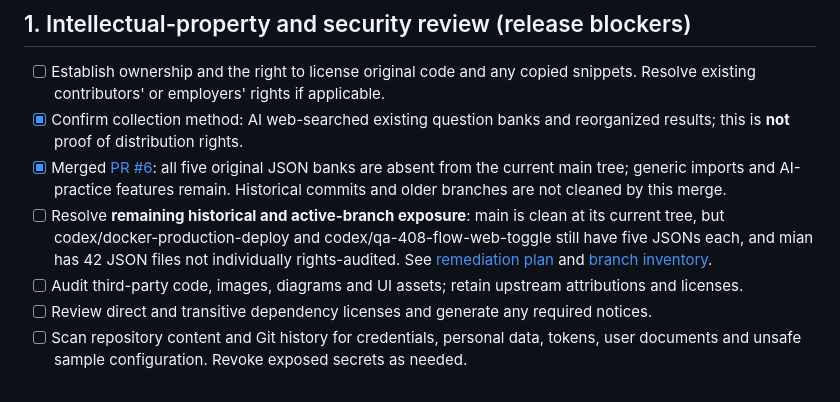
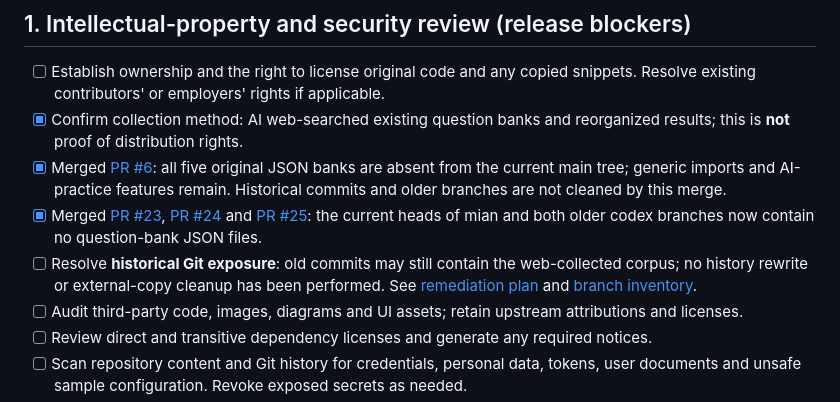
Before and after one commit to Xiaomuw/Learning-assistant, a Markdown page: docs/OPEN_SOURCE_READINESS.md, the part around the change. GitHub-like rendering.

Commit message:
docs(oss): update active-branch cleanup status

```diff
--- a/docs/OPEN_SOURCE_READINESS.md
+++ b/docs/OPEN_SOURCE_READINESS.md
@@ -7,7 +7,8 @@ This checklist tracks readiness for sustainable public maintenance of **Learning
 - [ ] Establish ownership and the right to license original code and any copied snippets. Resolve existing contributors' or employers' rights if applicable.
 - [x] Confirm collection method: AI web-searched existing question banks and reorganized results; this is **not** proof of distribution rights.
 - [x] Merged [PR #6](https://github.com/Xiaomuw/Learning-assistant/pull/6): all five original JSON banks are absent from the current main tree; generic imports and AI-practice features remain. Historical commits and older branches are not cleaned by this merge.
-- [ ] Resolve **remaining historical and active-branch exposure**: main is clean at its current tree, but codex/docker-production-deploy and codex/qa-408-flow-web-toggle still have five JSONs each, and mian has 42 JSON files not individually rights-audited. See [remediation plan](QUESTION_BANK_REMEDIATION.md) and [branch inventory](GIT_HISTORY_EXPOSURE_REVIEW.md).
+- [x] Merged [PR #23](https://github.com/Xiaomuw/Learning-assistant/pull/23), [PR #24](https://github.com/Xiaomuw/Learning-assistant/pull/24) and [PR #25](https://github.com/Xiaomuw/Learning-assistant/pull/25): the current heads of mian and both older codex branches now contain no question-bank JSON files.
+- [ ] Resolve **historical Git exposure**: old commits may still contain the web-collected corpus; no history rewrite or external-copy cleanup has been performed. See [remediation plan](QUESTION_BANK_REMEDIATION.md) and [branch inventory](GIT_HISTORY_EXPOSURE_REVIEW.md).
 - [ ] Audit third-party code, images, diagrams and UI assets; retain upstream attributions and licenses.
 - [ ] Review direct and transitive dependency licenses and generate any required notices.
 - [ ] Scan repository content and Git history for credentials, personal data, tokens, user documents and unsafe sample configuration. Revoke exposed secrets as needed.
```
